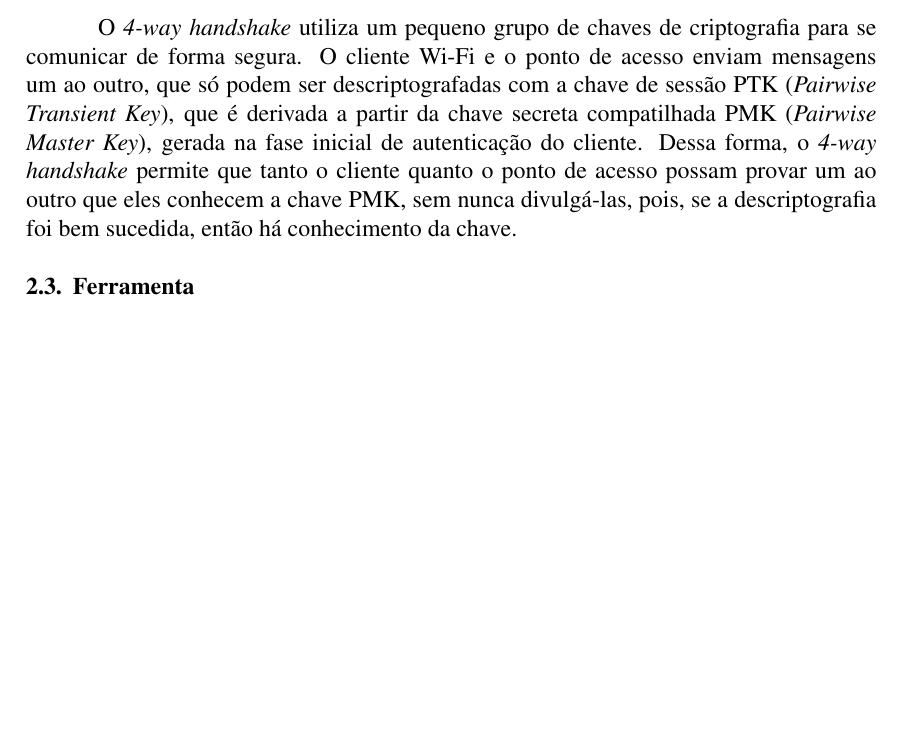
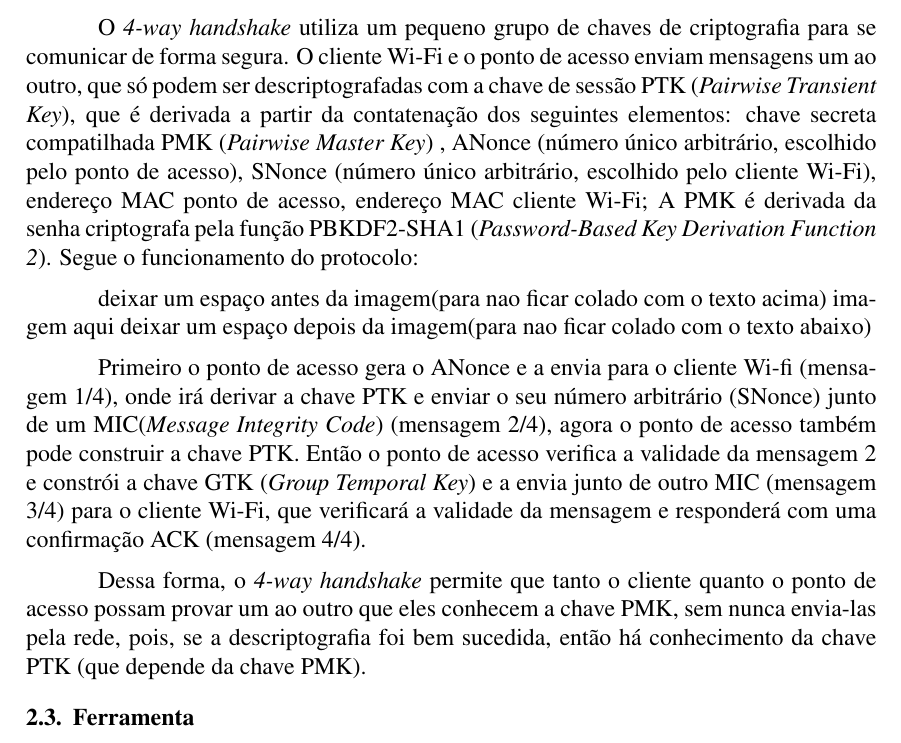
Before and after one commit to lipegemmal/Krack_Attack_Report, a LaTeX paper (sbc-template.tex): part of page 2 of 5, cut so that both start at the same text, the shorter picture padded with empty space. Compiled offline with pdfLaTeX.

Commit message:
Update sbc-template.tex
melhora da descrição do 4-way handshake

```diff
--- a/sbc-template.tex
+++ b/sbc-template.tex
@@ -52,8 +52,16 @@ Ele traz melhorias de segurança ao protocolo Wi-Fi, como a utilização do algo
 
 \subsubsection{4-Way Handshake}
 O \textit{4-way handshake} utiliza um pequeno grupo de chaves de criptografia para se comunicar de forma segura.
-O cliente Wi-Fi e o ponto de acesso enviam mensagens um ao outro, que só podem ser descriptografadas com a chave de sessão PTK (\textit{Pairwise Transient Key}), que é derivada a partir da chave secreta compatilhada PMK (\textit{Pairwise Master Key}), gerada na fase inicial de autenticação do cliente.
-	Dessa forma, o \textit{4-way handshake} permite que tanto o cliente quanto o ponto de acesso possam provar um ao outro que eles conhecem a chave PMK, sem nunca divulgá-las, pois, se a descriptografia foi bem sucedida, então há conhecimento da chave.
+O cliente Wi-Fi e o ponto de acesso enviam mensagens um ao outro, que só podem ser descriptografadas com a chave de sessão PTK (\textit{Pairwise Transient Key}), que é derivada a partir da contatenação dos seguintes elementos: chave secreta compatilhada PMK (\textit{Pairwise Master Key}) , ANonce (número único arbitrário, escolhido pelo ponto de acesso), SNonce (número único arbitrário, escolhido pelo cliente Wi-Fi), endereço MAC ponto de acesso, endereço MAC cliente Wi-Fi; A PMK é derivada da senha criptografa pela função PBKDF2-SHA1 (\textit{Password-Based Key Derivation Function 2}).
+	Segue o funcionamento do protocolo:
+
+	{deixar um espaço antes da imagem(para nao ficar colado com o texto acima)}
+	{imagem aqui}
+	{deixar um espaço depois da imagem(para nao ficar colado com o texto abaixo)}
+
+	Primeiro o ponto de acesso gera o ANonce e a envia para o cliente Wi-fi (mensagem 1/4), onde irá derivar a chave PTK e enviar o seu número arbitrário (SNonce) junto de um MIC(\textit{Message Integrity Code}) (mensagem 2/4), agora o ponto de acesso também pode construir a chave PTK. Então o ponto de acesso verifica a validade da mensagem 2 e constrói a chave GTK (\textit{Group Temporal Key}) e a envia junto de outro MIC (mensagem 3/4) para o cliente Wi-Fi, que verificará a validade da mensagem e responderá com uma confirmação ACK (mensagem 4/4).
+
+	Dessa forma, o \textit{4-way handshake} permite que tanto o cliente quanto o ponto de acesso possam provar um ao outro que eles conhecem a chave PMK, sem nunca envia-las pela rede, pois, se a descriptografia foi bem sucedida, então há conhecimento da chave PTK (que depende da chave PMK).
 
 \subsection{Ferramenta}
 O autor do ataque publicou um conjunto de \textit{scripts} desenvolvidos na linguagem Python que permitem a verificação da vulnerabilidade de qualquer implementação do 4-way handshake. Estes scripts estão disponíveis em um repositório no GitHub\footnote{https://github.com/vanhoefm/krackattacks-scripts}. Com eles é possível a realização de testes que exploram tanto a reinstalação da PTK quanto da GTK.
```
